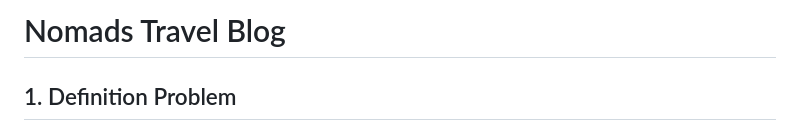
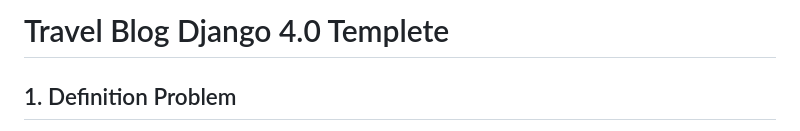
Before and after one commit to julifmontoya/django-blog-temp, a Markdown page: README.md, the part around the change. Drawn GitHub-style.

```diff
--- a/README.md
+++ b/README.md
@@ -1,5 +1,5 @@
 
-# Nomads Travel Blog
+# Travel Blog Django 4.0 Templete
 
 ## 1. Definition Problem
 
```
